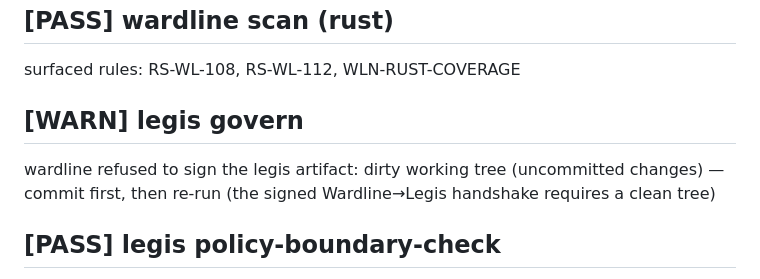
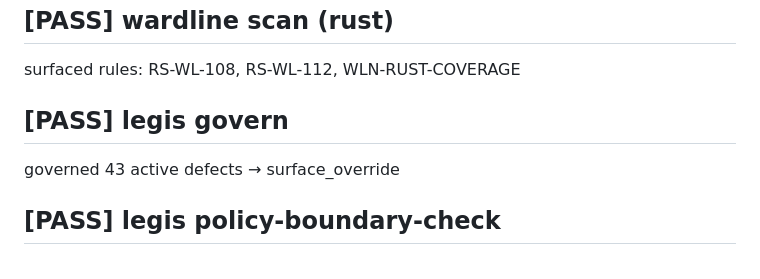
Before and after one commit to foundryside-dev/lacuna, a Markdown page: docs/tour.md, the part around the change. Rendered like a GitHub page.

Commit message:
docs(tour): refresh narrative with clean-tree legis govern pass
Warline signs the legis artifact cleanly now the working tree is committed;
legis govern returns [PASS]. Regenerated to lock the narrative.

Co-Authored-By: Claude Sonnet 4.5 <noreply@anthropic.com>

```diff
--- a/docs/tour.md
+++ b/docs/tour.md
@@ -50,9 +50,9 @@ unparseable specimen trips the gate: WLN-ENGINE-PARSE-ERROR, exit 1 (fail-closed
 
 surfaced rules: RS-WL-108, RS-WL-112, WLN-RUST-COVERAGE
 
-## [WARN] legis govern
+## [PASS] legis govern
 
-wardline refused to sign the legis artifact: dirty working tree (uncommitted changes) — commit first, then re-run (the signed Wardline→Legis handshake requires a clean tree)
+governed 43 active defects → surface_override
 
 ## [PASS] legis policy-boundary-check
 
```
